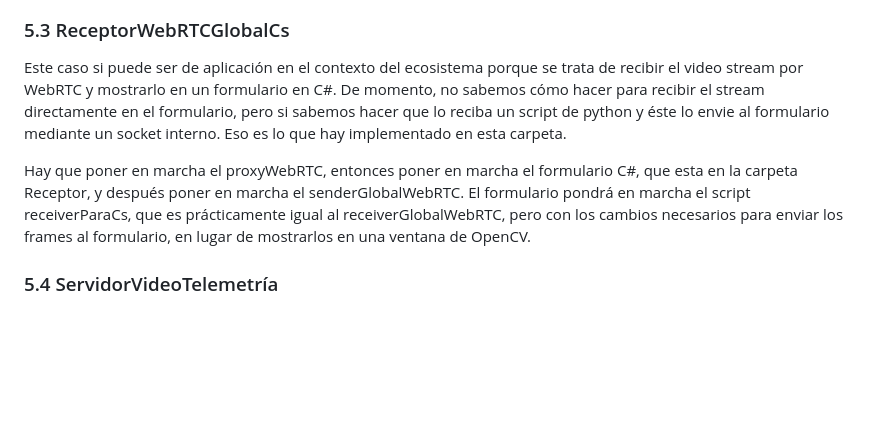
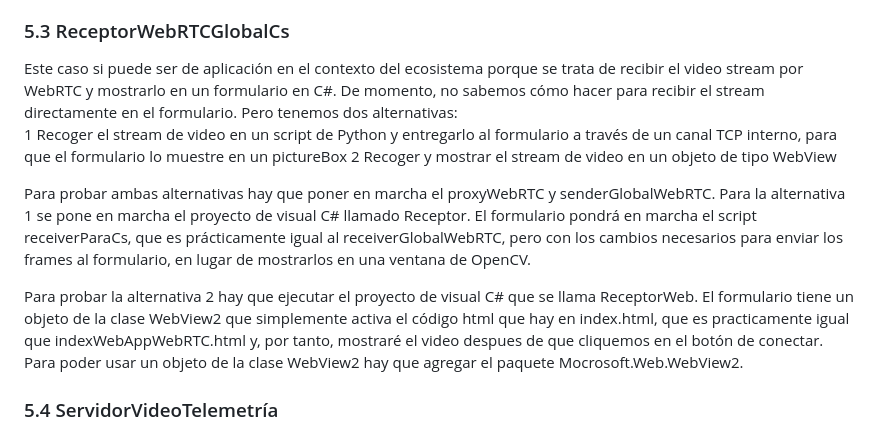
Before and after one commit to dronsEETAC/Tutorial_VideoStreaming, a Markdown page: README.md, the part around the change. GitHub-like rendering; blank space fills up the shorter version.

```diff
--- a/README.md
+++ b/README.md
@@ -148,9 +148,13 @@ Esta es una webapp que sirve al cliente el stream de video que el propio servido
 Aquí tenemos un programa en python que hace de proxy para facilitar la comunicación entre emisor y receptor. Este proxy NO es una web app. Simplemente permite que emisor y receptos puedan ponerse de acuerdo a través del proxy que naturalmente debe tener una IP publica. Hay dos tipos de receptores. Uno es un programa en python y otro es un HTML+javascript que se ejecuta usando un navegador.
 
 ### 5.3 ReceptorWebRTCGlobalCs
-Este caso si puede ser de aplicación en el contexto del ecosistema porque se trata de recibir el video stream por WebRTC y mostrarlo en un formulario en C#. De momento, no sabemos cómo hacer para recibir el stream directamente en el formulario, pero si sabemos hacer que lo reciba un script de python y éste lo envie al formulario mediante un socket interno. Eso es lo que hay implementado en esta carpeta.
+Este caso si puede ser de aplicación en el contexto del ecosistema porque se trata de recibir el video stream por WebRTC y mostrarlo en un formulario en C#. De momento, no sabemos cómo hacer para recibir el stream directamente en el formulario. Pero tenemos dos alternativas:
+1   Recoger el stream de video en un script de Python y entregarlo al formulario a través de un canal TCP interno, para que el formulario lo muestre en un pictureBox
+2   Recoger y mostrar el stream de video en un objeto de tipo WebView
 
-Hay que poner en marcha el proxyWebRTC, entonces poner en marcha el formulario C#, que esta en la carpeta Receptor, y después poner en marcha el senderGlobalWebRTC. El formulario pondrá en marcha el script receiverParaCs, que es prácticamente igual al receiverGlobalWebRTC, pero con los cambios necesarios para enviar los frames al formulario, en lugar de mostrarlos en una ventana de OpenCV.
+Para probar ambas alternativas hay que poner en marcha el proxyWebRTC y senderGlobalWebRTC. Para la alternativa 1 se pone en marcha el proyecto de visual C# llamado Receptor. El formulario pondrá en marcha el script receiverParaCs, que es prácticamente igual al receiverGlobalWebRTC, pero con los cambios necesarios para enviar los frames al formulario, en lugar de mostrarlos en una ventana de OpenCV.
+
+Para probar la alternativa 2 hay que ejecutar el proyecto de visual C# que se llama ReceptorWeb. El formulario tiene un objeto de la clase WebView2 que simplemente activa el código html que hay en index.html, que es practicamente igual que indexWebAppWebRTC.html y, por tanto, mostraré el video despues de que cliquemos en el botón de conectar. Para poder usar un objeto de la clase WebView2 hay que agregar el paquete Mocrosoft.Web.WebView2.
 
 ### 5.4 ServidorVideoTelemetría
 La comunicación via WebRTC puede usarse también para el envío de datos, como por ejemplo, datos de telemetría. Un paquete de datos de telemetría es mucho más pequeño que un frame de video. Por tanto, podría enviarse pertectamente usando MQTT o Websockets. Sin embargo, también ocurre en ese caso como con los frames de video. No es especialmente grave que se pierda algún paquete de datos de telemetría de vez en cuando, cosa que puede pasar al usar WebRTC, debido al uso de UDP. Por tanto, si usamos WebRTC para enviar datos de telemetría, podríamos subir la frecuencia de envío de esos datos si fuese necesario.
```
